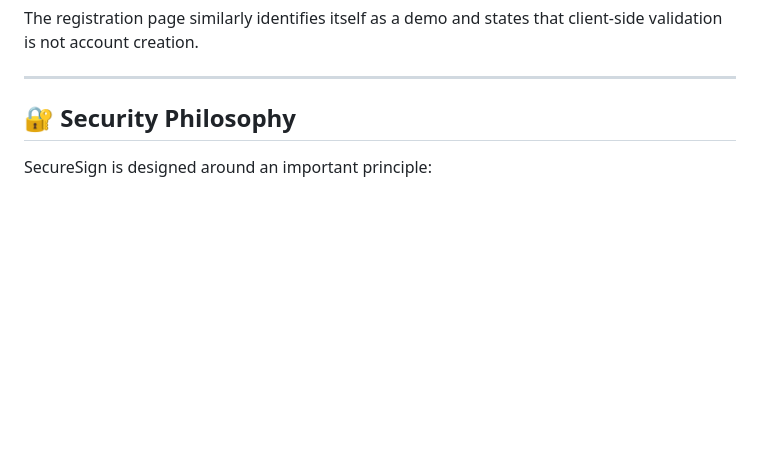
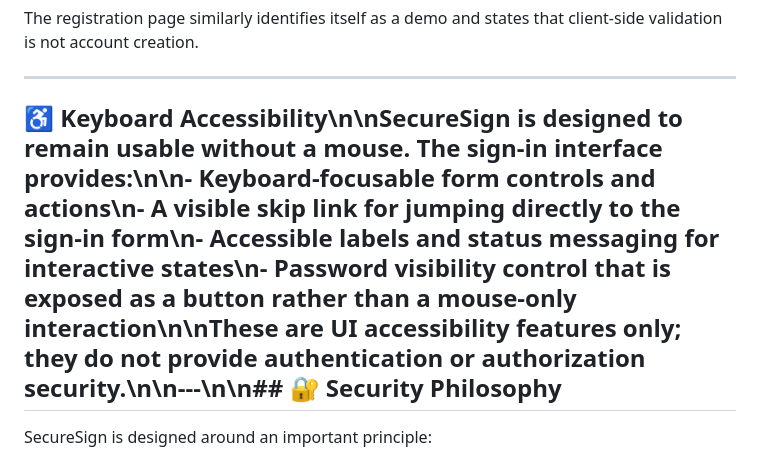
Before and after one commit to ItsWanheda/SecureSign, a Markdown page: README.md, the part around the change. Drawn GitHub-style; blank space fills up the shorter version.

Commit message:
docs: document keyboard accessibility
Apply focused documentation improvement.

```diff
--- a/README.md
+++ b/README.md
@@ -117,7 +117,7 @@ The registration page similarly identifies itself as a demo and states that clie
 
 ---
 
-## 🔐 Security Philosophy
+## ♿ Keyboard Accessibility\n\nSecureSign is designed to remain usable without a mouse. The sign-in interface provides:\n\n- Keyboard-focusable form controls and actions\n- A visible skip link for jumping directly to the sign-in form\n- Accessible labels and status messaging for interactive states\n- Password visibility control that is exposed as a button rather than a mouse-only interaction\n\nThese are UI accessibility features only; they do not provide authentication or authorization security.\n\n---\n\n## 🔐 Security Philosophy
 
 SecureSign is designed around an important principle:
 
```
